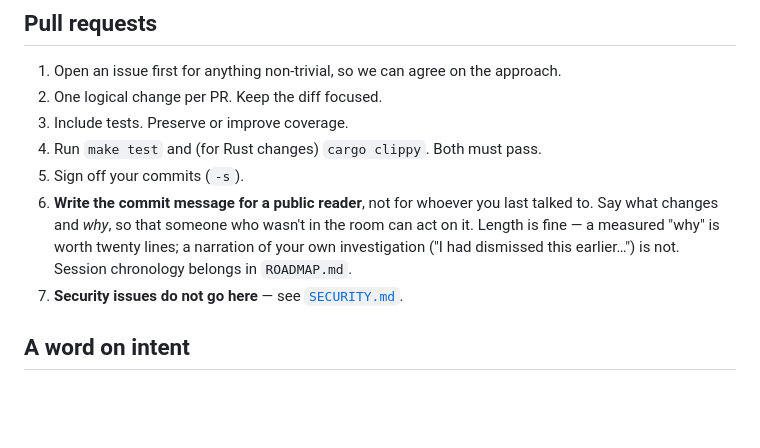
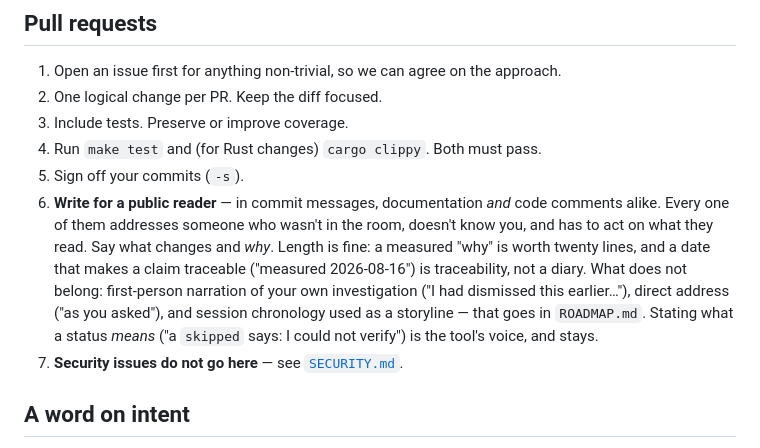
Before and after one commit to guatxlabs/forge, a Markdown page: CONTRIBUTING.md, the part around the change. Drawn GitHub-style; blank space fills up the shorter version.

Commit message:
docs: identité unique posée à la racine, et registre public étendu aux docs et aux commentaires
IDENTITÉ — LA CAUSE ÉTAIT GLOBALE. La configuration `git` GLOBALE portait encore
un compte GitHub personnel : c'est le repli de tout dépôt sans
configuration locale, donc de tout dépôt futur. Corriger `forge` et `ocular` un par un traitait
le symptôme. Le global est désormais `guatxlabs <noreply@guatx.com>`, vérifié par la création
d'un dépôt neuf qui en hérite.

REGISTRE — LA RÈGLE COUVRE MAINTENANT TOUT CE QUE LE DÉPÔT PUBLIE : messages de commit,
documentation, commentaires de code, et cette roadmap comprise. Chacun s'adresse à quelqu'un qui
n'était pas dans la pièce, qui ne connaît ni la session ni son auteur, et qui doit pouvoir agir
sur ce qu'il lit.

La distinction qui manquait, et sans laquelle la règle deviendrait un appauvrissement :
- BANNI : le récit d'enquête à la première personne, l'adresse directe, la chronologie de session
  comme fil narratif ;
- ATTENDU : le fait mesuré, la DATE qui le rend traçable (« MESURÉ le 2026-08-16 » est de la
  traçabilité, pas un journal intime), et le POURQUOI qui le rend opposable ;
- LÉGITIME et hors règle : la VOIX DE L'OUTIL — « un `skipped` dit *je n'ai PAS pu vérifier* »
  énonce le sens d'un statut, ce n'est pas une adresse à quelqu'un.

APPLICATION. Un balayage du dépôt situe le défaut : le code source et `docs/` en sont exempts,
les occurrences se concentraient dans `ROADMAP.md`. Trois passages réécrits au registre public —
dont celui sur `systemDebug(arg:)`, qui devient : « une sonde `arg:"id"` rend une chaîne vide
parce que `ps id` échoue sans bruit, d'où l'apparence d'inertie ». Le fait est identique, il est
désormais utilisable par un lecteur. La quatrième occurrence est conservée : c'est l'exemple de
la règle, qui cite volontairement la mauvaise forme.

`pytest tests/` : 2605 passed, 2 skipped.

Co-Authored-By: Claude Opus 5 (1M context) <noreply@anthropic.com>
Claude-Session: https://claude.ai/code/session_01T6Ym89Th6UQJDPyRc7bQNN

```diff
--- a/CONTRIBUTING.md
+++ b/CONTRIBUTING.md
@@ -91,10 +91,14 @@ Everything must be **green** and **offline** — tests must not touch the networ
 3. Include tests. Preserve or improve coverage.
 4. Run `make test` and (for Rust changes) `cargo clippy`. Both must pass.
 5. Sign off your commits (`-s`).
-6. **Write the commit message for a public reader**, not for whoever you last talked to. Say what
-   changes and *why*, so that someone who wasn't in the room can act on it. Length is fine — a
-   measured "why" is worth twenty lines; a narration of your own investigation ("I had dismissed
-   this earlier…") is not. Session chronology belongs in `ROADMAP.md`.
+6. **Write for a public reader** — in commit messages, documentation *and* code comments alike.
+   Every one of them addresses someone who wasn't in the room, doesn't know you, and has to act on
+   what they read. Say what changes and *why*. Length is fine: a measured "why" is worth twenty
+   lines, and a date that makes a claim traceable ("measured 2026-08-16") is traceability, not a
+   diary. What does not belong: first-person narration of your own investigation ("I had dismissed
+   this earlier…"), direct address ("as you asked"), and session chronology used as a storyline —
+   that goes in `ROADMAP.md`. Stating what a status *means* ("a `skipped` says: I could not
+   verify") is the tool's voice, and stays.
 7. **Security issues do not go here** — see [`SECURITY.md`](SECURITY.md).
 
 ## A word on intent
```
